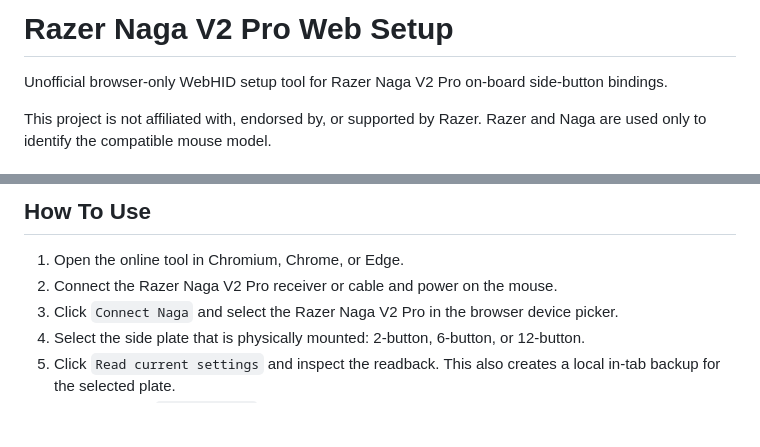
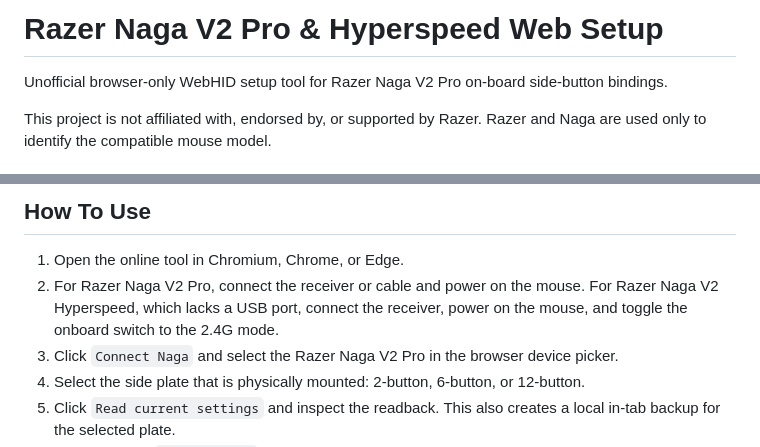
Before and after one commit to demoriaan/razer_naga_v2_pro_web_setup, a Markdown page: README.md, 2 parts joined by grey strips. Drawn GitHub-style; blank space fills up the shorter version.

Commit message:
Update README to include Hyperspeed-specific setup
Added instructions for connecting Razer Naga V2 Hyperspeed model.

```diff
--- a/README.md
+++ b/README.md
@@ -1,4 +1,4 @@
-# Razer Naga V2 Pro Web Setup
+# Razer Naga V2 Pro & Hyperspeed Web Setup
 
 Unofficial browser-only WebHID setup tool for Razer Naga V2 Pro on-board
 side-button bindings.
@@ -54,7 +54,7 @@ tools that might own the receiver before connecting from the browser.
 ## How To Use
 
 1. Open the online tool in Chromium, Chrome, or Edge.
-2. Connect the Razer Naga V2 Pro receiver or cable and power on the mouse.
+2. For Razer Naga V2 Pro, connect the receiver or cable and power on the mouse.  For Razer Naga V2 Hyperspeed, which lacks a USB port, connect the receiver, power on the mouse, and toggle the onboard switch to the 2.4G mode.
 3. Click `Connect Naga` and select the Razer Naga V2 Pro in the browser device
    picker.
 4. Select the side plate that is physically mounted: 2-button, 6-button, or
```
Also changed, not shown: other parts of README.md (+1 -1 lines).
